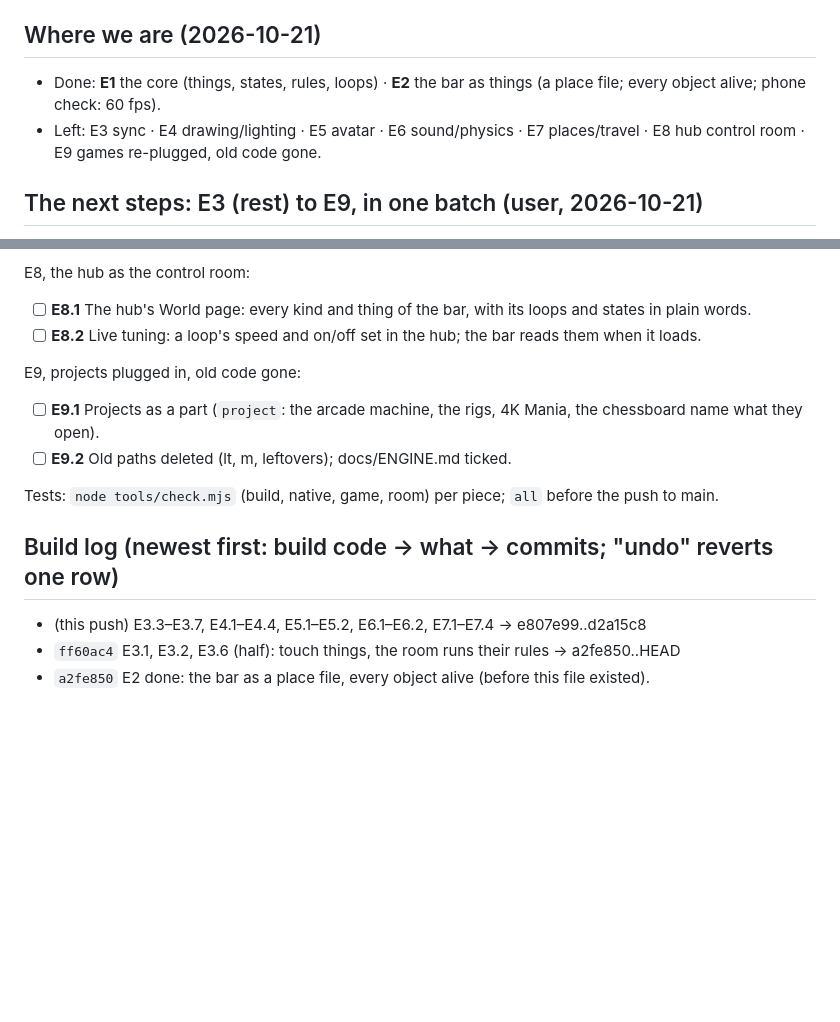
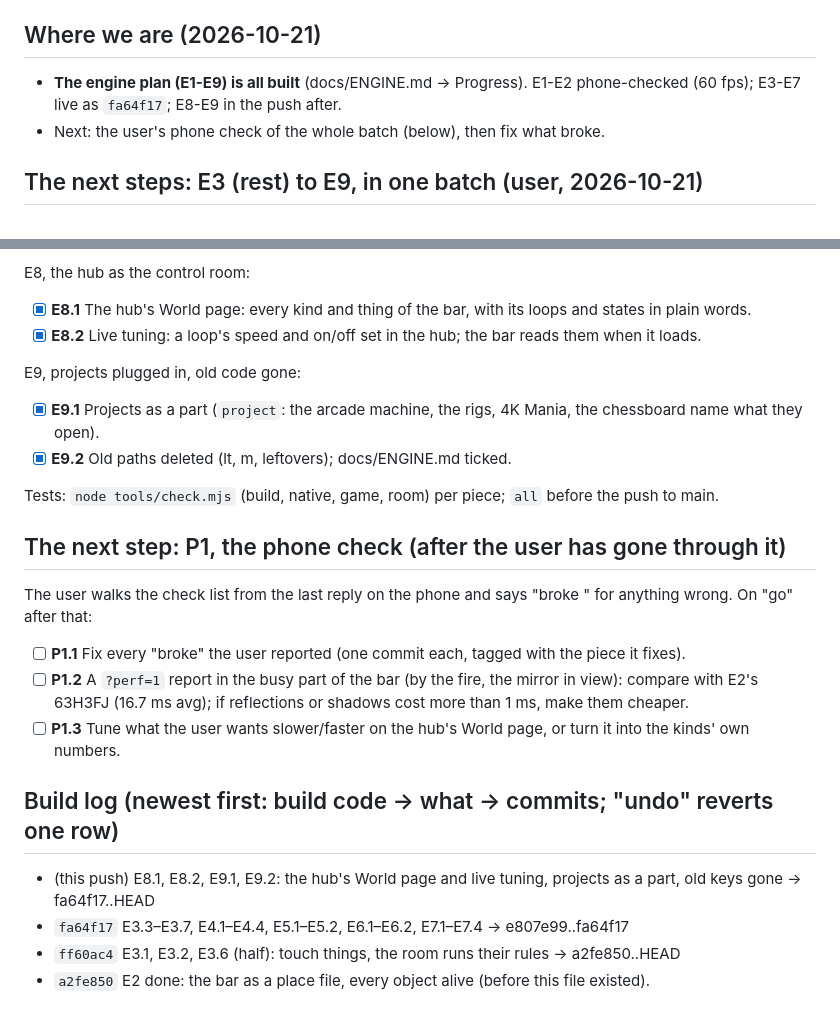
Before and after one commit to Barcode162/3D, a Markdown page: NEXT.md, 2 parts joined by grey strips. Drawn GitHub-style; blank space fills up the shorter version.

```diff
--- a/NEXT.md
+++ b/NEXT.md
@@ -5,10 +5,9 @@ commit each, tagged), deploys once, then rewrites this file for the step after.
 How: `CLAUDE.md`. The full engine plan: `docs/ENGINE.md` (E1-E9).
 
 ## Where we are (2026-10-21)
-- Done: **E1** the core (things, states, rules, loops) · **E2** the bar as
-  things (a place file; every object alive; phone check: 60 fps).
-- Left: E3 sync · E4 drawing/lighting · E5 avatar · E6 sound/physics ·
-  E7 places/travel · E8 hub control room · E9 games re-plugged, old code gone.
+- **The engine plan (E1-E9) is all built** (docs/ENGINE.md → Progress). E1-E2
+  phone-checked (60 fps); E3-E7 live as `fa64f17`; E8-E9 in the push after.
+- Next: the user's phone check of the whole batch (below), then fix what broke.
 
 ## The next steps: E3 (rest) to E9, in one batch (user, 2026-10-21)
 The user asked for as much of E3-E9 as possible coded in one go, tested
@@ -44,16 +43,24 @@ E7, places:
 - [x] **E7.4** The catalog (assets/world/catalog.json): every kind you could own, with a price and whether it's tradeable; a test keeps it in step with the kinds.
 
 E8, the hub as the control room:
-- [ ] **E8.1** The hub's World page: every kind and thing of the bar, with its loops and states in plain words.
-- [ ] **E8.2** Live tuning: a loop's speed and on/off set in the hub; the bar reads them when it loads.
+- [x] **E8.1** The hub's World page: every kind and thing of the bar, with its loops and states in plain words.
+- [x] **E8.2** Live tuning: a loop's speed and on/off set in the hub; the bar reads them when it loads.
 
 E9, projects plugged in, old code gone:
-- [ ] **E9.1** Projects as a part (`project`: the arcade machine, the rigs, 4K Mania, the chessboard name what they open).
-- [ ] **E9.2** Old paths deleted (lt, m<n>, leftovers); docs/ENGINE.md ticked.
+- [x] **E9.1** Projects as a part (`project`: the arcade machine, the rigs, 4K Mania, the chessboard name what they open).
+- [x] **E9.2** Old paths deleted (lt, m<n>, leftovers); docs/ENGINE.md ticked.
 
 Tests: `node tools/check.mjs` (build, native, game, room) per piece; `all` before the push to main.
 
+## The next step: P1, the phone check (after the user has gone through it)
+The user walks the check list from the last reply on the phone and says
+"broke <piece>" for anything wrong. On "go" after that:
+- [ ] **P1.1** Fix every "broke" the user reported (one commit each, tagged with the piece it fixes).
+- [ ] **P1.2** A `?perf=1` report in the busy part of the bar (by the fire, the mirror in view): compare with E2's 63H3FJ (16.7 ms avg); if reflections or shadows cost more than 1 ms, make them cheaper.
+- [ ] **P1.3** Tune what the user wants slower/faster on the hub's World page, or turn it into the kinds' own numbers.
+
 ## Build log (newest first: build code → what → commits; "undo" reverts one row)
-- (this push) E3.3–E3.7, E4.1–E4.4, E5.1–E5.2, E6.1–E6.2, E7.1–E7.4 → e807e99..d2a15c8
+- (this push) E8.1, E8.2, E9.1, E9.2: the hub's World page and live tuning, projects as a part, old keys gone → fa64f17..HEAD
+- `fa64f17` E3.3–E3.7, E4.1–E4.4, E5.1–E5.2, E6.1–E6.2, E7.1–E7.4 → e807e99..fa64f17
 - `ff60ac4` E3.1, E3.2, E3.6 (half): touch things, the room runs their rules → a2fe850..HEAD
 - `a2fe850` E2 done: the bar as a place file, every object alive (before this file existed).
```
Also changed, not shown: docs/DECISIONS.md (+18 -0 lines), docs/ENGINE.md (+6 -0 lines).
